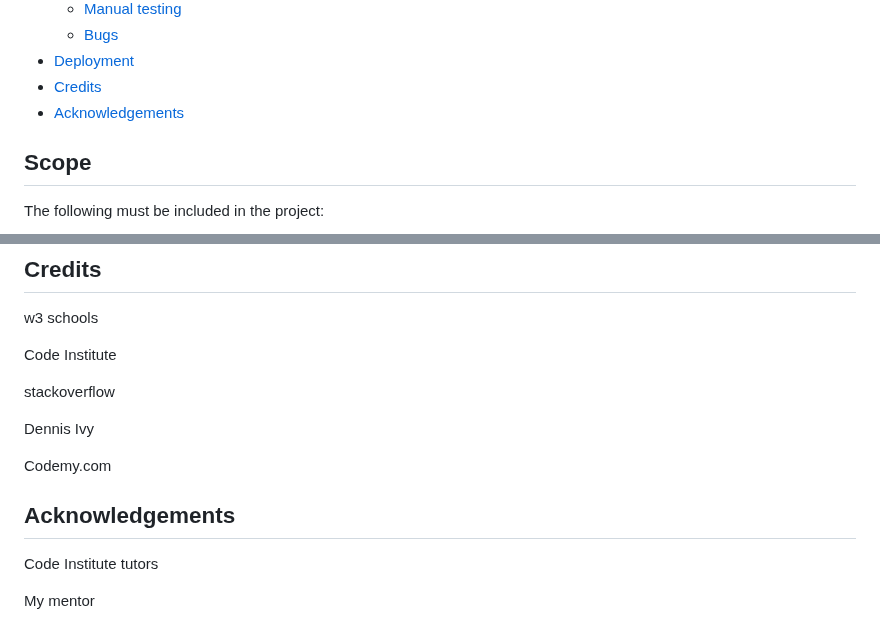
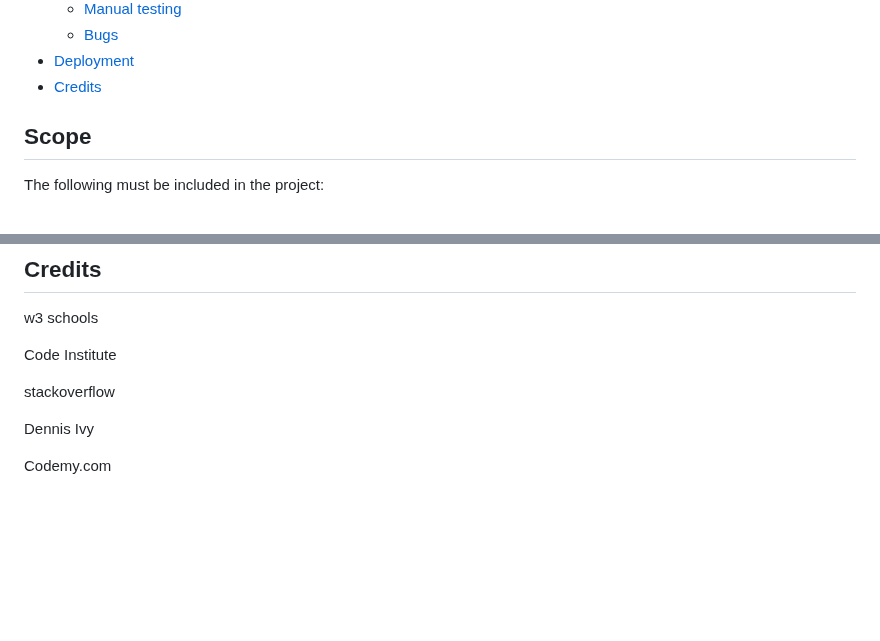
Before and after one commit to CatherineP37/project_5, a Markdown page: README.md, 2 parts joined by grey strips. GitHub-like rendering; blank space fills up the shorter version.

```diff
--- a/README.md
+++ b/README.md
@@ -41,7 +41,6 @@ Link to the deployed project:
     - [Bugs](#bugs)
 - [Deployment](#deployment)
 - [Credits](#credits)
-- [Acknowledgements](#acknowledgements)
 
 ## Scope
 
@@ -831,9 +830,3 @@ stackoverflow
 Dennis Ivy
 
 Codemy.com
-
-## Acknowledgements
-
-Code Institute tutors
-
-My mentor
```
